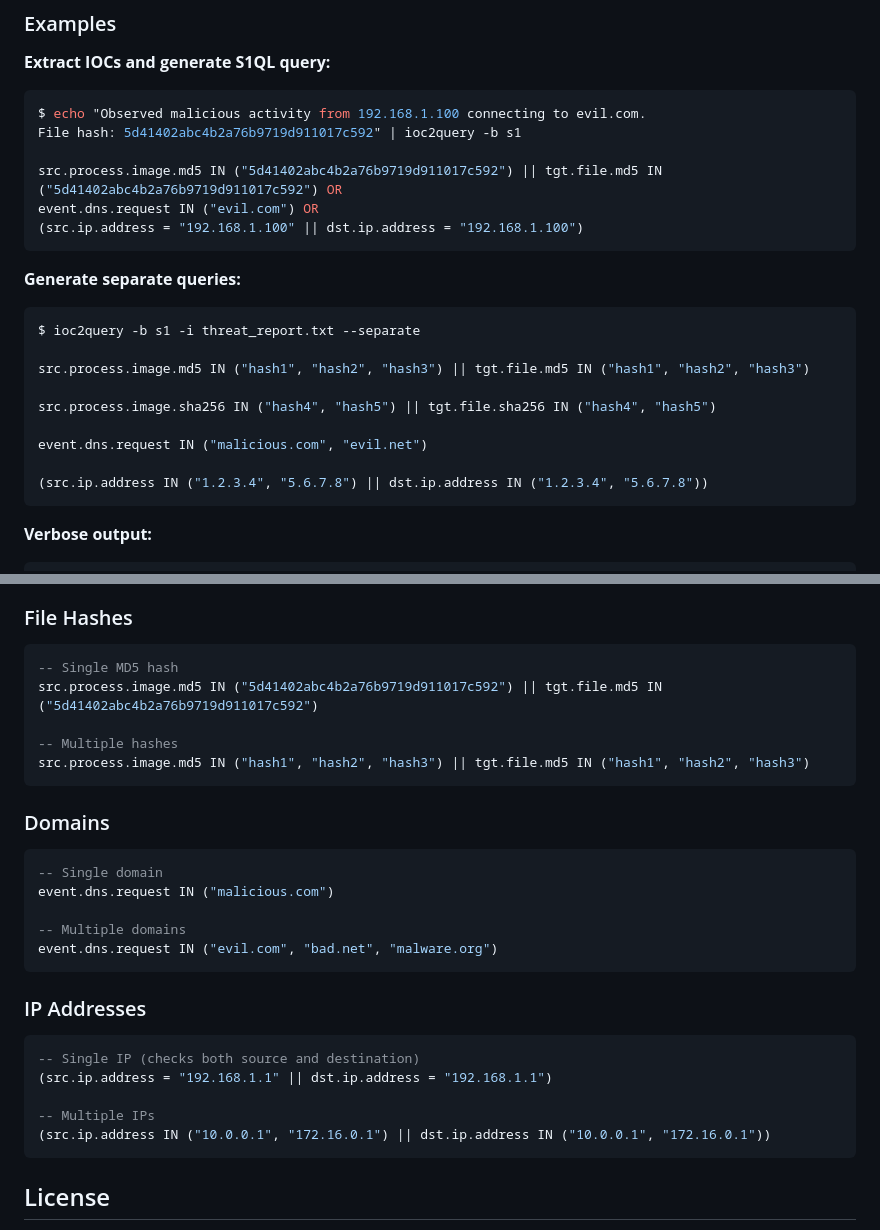
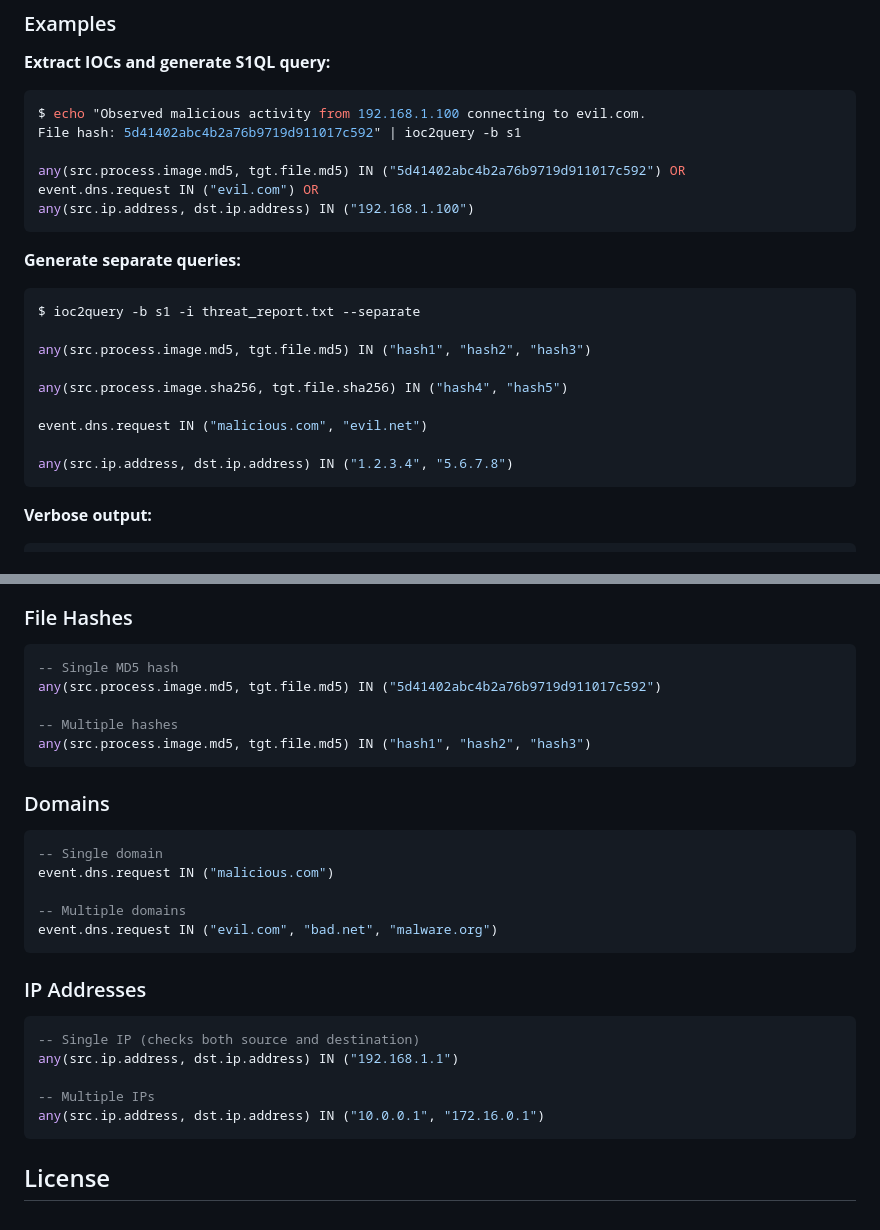
Before and after one commit to jakewarren/ioc2query, a Markdown page: README.md, 2 parts joined by grey strips. GitHub-like rendering.

Commit message:
Update README S1QL examples to any() power-query syntax

````diff
--- a/README.md
+++ b/README.md
@@ -92,9 +92,9 @@ ioc2query -b s1 -i iocs.txt -o query.txt
 $ echo "Observed malicious activity from 192.168.1.100 connecting to evil.com.
 File hash: 5d41402abc4b2a76b9719d911017c592" | ioc2query -b s1
 
-src.process.image.md5 IN ("5d41402abc4b2a76b9719d911017c592") || tgt.file.md5 IN ("5d41402abc4b2a76b9719d911017c592") OR
+any(src.process.image.md5, tgt.file.md5) IN ("5d41402abc4b2a76b9719d911017c592") OR
 event.dns.request IN ("evil.com") OR
-(src.ip.address = "192.168.1.100" || dst.ip.address = "192.168.1.100")
+any(src.ip.address, dst.ip.address) IN ("192.168.1.100")
 ```
 
 **Generate separate queries:**
@@ -102,13 +102,13 @@ event.dns.request IN ("evil.com") OR
 ```bash
 $ ioc2query -b s1 -i threat_report.txt --separate
 
-src.process.image.md5 IN ("hash1", "hash2", "hash3") || tgt.file.md5 IN ("hash1", "hash2", "hash3")
+any(src.process.image.md5, tgt.file.md5) IN ("hash1", "hash2", "hash3")
 
-src.process.image.sha256 IN ("hash4", "hash5") || tgt.file.sha256 IN ("hash4", "hash5")
+any(src.process.image.sha256, tgt.file.sha256) IN ("hash4", "hash5")
 
 event.dns.request IN ("malicious.com", "evil.net")
 
-(src.ip.address IN ("1.2.3.4", "5.6.7.8") || dst.ip.address IN ("1.2.3.4", "5.6.7.8"))
+any(src.ip.address, dst.ip.address) IN ("1.2.3.4", "5.6.7.8")
 ```
 
 **Verbose output:**
@@ -143,10 +143,10 @@ Query generation complete.
 
 ```sql
 -- Single MD5 hash
-src.process.image.md5 IN ("5d41402abc4b2a76b9719d911017c592") || tgt.file.md5 IN ("5d41402abc4b2a76b9719d911017c592")
+any(src.process.image.md5, tgt.file.md5) IN ("5d41402abc4b2a76b9719d911017c592")
 
 -- Multiple hashes
-src.process.image.md5 IN ("hash1", "hash2", "hash3") || tgt.file.md5 IN ("hash1", "hash2", "hash3")
+any(src.process.image.md5, tgt.file.md5) IN ("hash1", "hash2", "hash3")
 ```
 
 ### Domains
@@ -163,10 +163,10 @@ event.dns.request IN ("evil.com", "bad.net", "malware.org")
 
 ```sql
 -- Single IP (checks both source and destination)
-(src.ip.address = "192.168.1.1" || dst.ip.address = "192.168.1.1")
+any(src.ip.address, dst.ip.address) IN ("192.168.1.1")
 
 -- Multiple IPs
-(src.ip.address IN ("10.0.0.1", "172.16.0.1") || dst.ip.address IN ("10.0.0.1", "172.16.0.1"))
+any(src.ip.address, dst.ip.address) IN ("10.0.0.1", "172.16.0.1")
 ```
 
 
````
